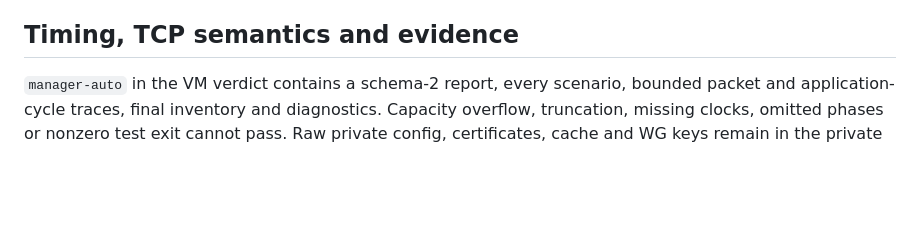
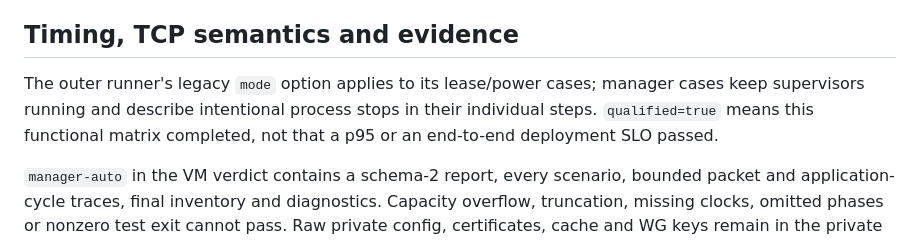
Before and after one commit to timo-kang/vpnctl, a Markdown page: docs/testing/manager-auto-failover.md, the part around one of its changes. Rendered like a GitHub page; blank space fills up the shorter version.

Commit message:
docs: clarify manager qualification and relay recovery boundary

```diff
--- a/docs/testing/manager-auto-failover.md
+++ b/docs/testing/manager-auto-failover.md
@@ -59,6 +59,11 @@ management NIC's default route remains intact. Other VPN/firewall resources are
 synthetic ownership fixtures, not a claim about every third-party VPN product.
 
 ## Timing, TCP semantics and evidence
+
+The outer runner's legacy `mode` option applies to its lease/power cases; manager
+cases keep supervisors running and describe intentional process stops in their
+individual steps. `qualified=true` means this functional matrix completed, not
+that a p95 or an end-to-end deployment SLO passed.
 
 `manager-auto` in the VM verdict contains a schema-2 report, every scenario,
 bounded packet and application-cycle traces, final inventory and diagnostics.
```
Also changed, not shown: other parts of docs/testing/manager-auto-failover.md (+1 -1 lines).
